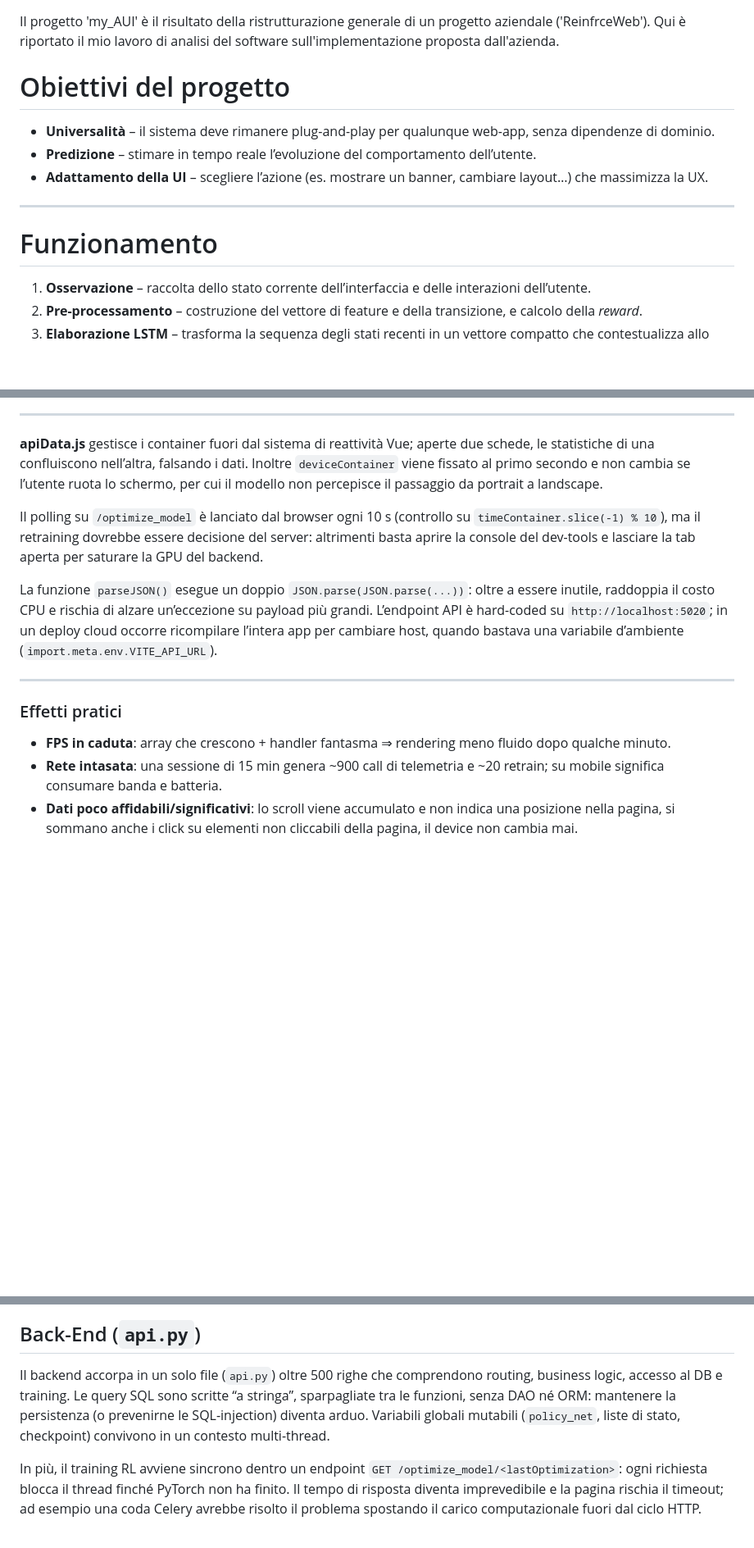
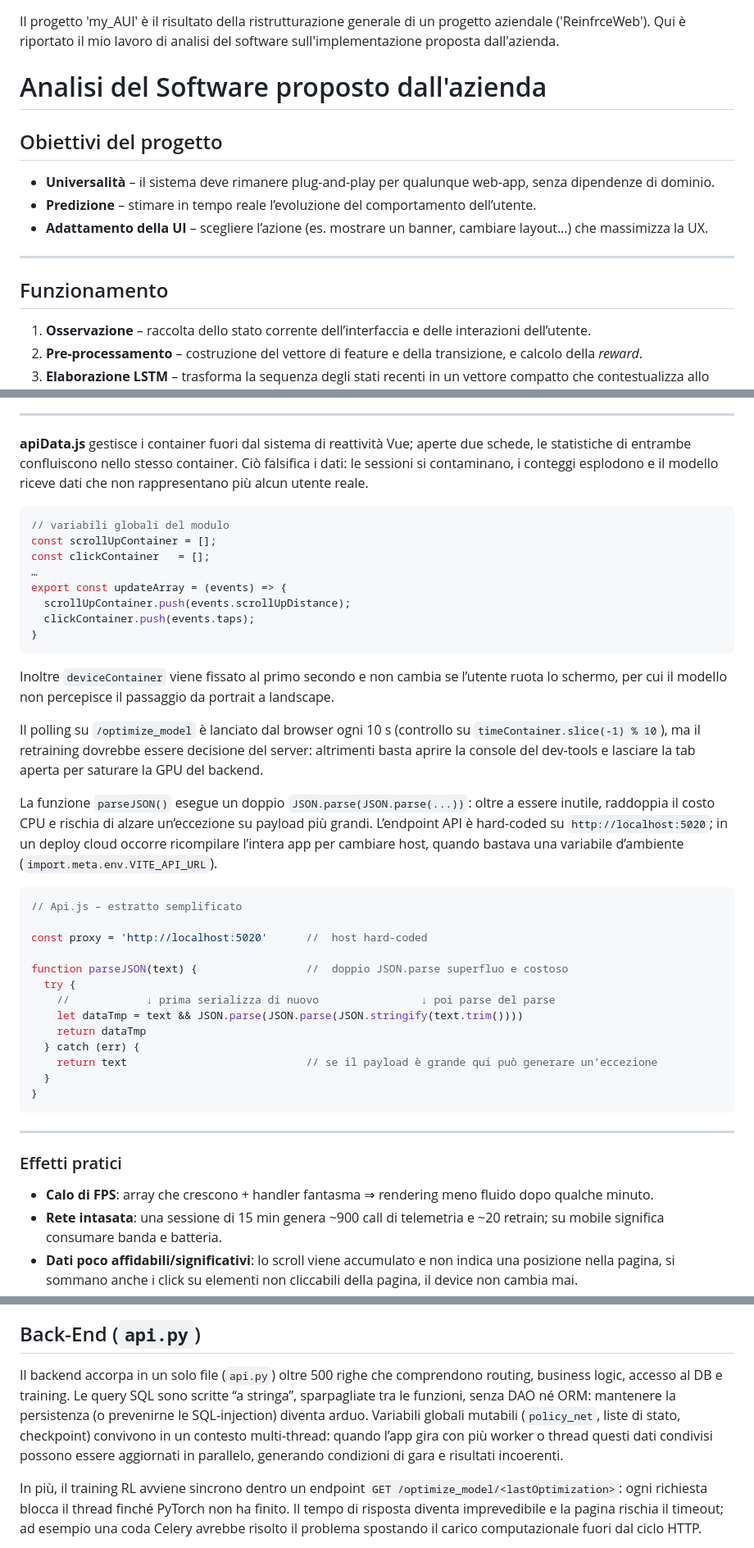
Before and after one commit to andreaduca/my_AUI, a Markdown page: README.md, 3 parts joined by grey strips. Shown at 82% size. Drawn GitHub-style; blank space fills up the shorter version.

````diff
--- a/README.md
+++ b/README.md
@@ -1,6 +1,8 @@
 Il progetto 'my_AUI' è il risultato della ristrutturazione generale di un progetto aziendale ('ReinfrceWeb'). Qui è riportato il mio lavoro di analisi del software sull'implementazione proposta dall'azienda.
 
-# Obiettivi del progetto
+# Analisi del Software proposto dall'azienda
+
+## Obiettivi del progetto
 
 - **Universalità** – il sistema deve rimanere plug-and-play per qualunque web-app, senza dipendenze di dominio.
 - **Predizione** – stimare in tempo reale l’evoluzione del comportamento dell’utente.
@@ -8,7 +10,7 @@ Il progetto 'my_AUI' è il risultato della ristrutturazione generale di un proge
 
 ---
 
-# Funzionamento
+## Funzionamento
 
 1. **Osservazione** – raccolta dello stato corrente dell’interfaccia e delle interazioni dell’utente.
 2. **Pre-processamento** – costruzione del vettore di feature e della transizione, e calcolo della *reward*.
@@ -72,16 +105,45 @@ Nel markup il banner usa `v-if="true"`, quindi `this.banner` è ignorato, e gli
 ---
 
-**apiData.js** gestisce i container fuori dal sistema di reattività Vue; aperte due schede, le statistiche di una confluiscono nell’altra, falsando i dati. Inoltre `deviceContainer` viene fissato al primo secondo e non cambia se l’utente ruota lo schermo, per cui il modello non percepisce il passaggio da portrait a landscape.
+**apiData.js** gestisce i container fuori dal sistema di reattività Vue; aperte due schede, le statistiche di entrambe confluiscono nello stesso container. Ciò falsifica i dati: le sessioni si contaminano, i conteggi esplodono e il modello riceve dati che non rappresentano più alcun utente reale.
+
+```js
+// variabili globali del modulo
+const scrollUpContainer = [];
+const clickContainer   = [];
+…
+export const updateArray = (events) => {
+  scrollUpContainer.push(events.scrollUpDistance);
+  clickContainer.push(events.taps);
+}
+```
+
+Inoltre `deviceContainer` viene fissato al primo secondo e non cambia se l’utente ruota lo schermo, per cui il modello non percepisce il passaggio da portrait a landscape.
 
 Il polling su `/optimize_model` è lanciato dal browser ogni 10 s (controllo su `timeContainer.slice(-1) % 10`), ma il retraining dovrebbe essere decisione del server: altrimenti basta aprire la console del dev-tools e lasciare la tab aperta per saturare la GPU del backend.
 
 La funzione `parseJSON()` esegue un doppio `JSON.parse(JSON.parse(...))`: oltre a essere inutile, raddoppia il costo CPU e rischia di alzare un’eccezione su payload più grandi. L’endpoint API è hard-coded su `http://localhost:5020`; in un deploy cloud occorre ricompilare l’intera app per cambiare host, quando bastava una variabile d’ambiente (`import.meta.env.VITE_API_URL`).
 
+```js
+// Api.js – estratto semplificato
+
+const proxy = 'http://localhost:5020'      //  host hard-coded
+
+function parseJSON(text) {                 //  doppio JSON.parse superfluo e costoso
+  try {
+    //            ↓ prima serializza di nuovo                ↓ poi parse del parse
+    let dataTmp = text && JSON.parse(JSON.parse(JSON.stringify(text.trim())))
+    return dataTmp
+  } catch (err) {
+    return text                            // se il payload è grande qui può generare un’eccezione
+  }
+}
+```
+
 ---
 
 ### Effetti pratici
 
-* **FPS in caduta**: array che crescono + handler fantasma ⇒ rendering meno fluido dopo qualche minuto.
+* **Calo di FPS**: array che crescono + handler fantasma ⇒ rendering meno fluido dopo qualche minuto.
 * **Rete intasata**: una sessione di 15 min genera ~900 call di telemetria e ~20 retrain; su mobile significa consumare banda e batteria.
 * **Dati poco affidabili/significativi**: lo scroll viene accumulato e non indica una posizione nella pagina, si sommano anche i click su elementi non cliccabili della pagina, il device non cambia mai.
 
@@ -99,7 +161,7 @@ Di fatto, la “demo” trascina con sé l’intero SDK: senza clonare HomeView.
 
 ## Back-End (`api.py`)
 
-Il backend accorpa in un solo file (`api.py`) oltre 500 righe che comprendono routing, business logic, accesso al DB e training. Le query SQL sono scritte “a stringa”, sparpagliate tra le funzioni, senza DAO né ORM: mantenere la persistenza (o prevenirne le SQL-injection) diventa arduo. Variabili globali mutabili (`policy_net`, liste di stato, checkpoint) convivono in un contesto multi-thread.
+Il backend accorpa in un solo file (`api.py`) oltre 500 righe che comprendono routing, business logic, accesso al DB e training. Le query SQL sono scritte “a stringa”, sparpagliate tra le funzioni, senza DAO né ORM: mantenere la persistenza (o prevenirne le SQL-injection) diventa arduo. Variabili globali mutabili (`policy_net`, liste di stato, checkpoint) convivono in un contesto multi-thread: quando l’app gira con più worker o thread questi dati condivisi possono essere aggiornati in parallelo, generando condizioni di gara e risultati incoerenti.
 
 In più, il training RL avviene sincrono dentro un endpoint `GET /optimize_model/<lastOptimization>`: ogni richiesta blocca il thread finché PyTorch non ha finito. Il tempo di risposta diventa imprevedibile e la pagina rischia il timeout; ad esempio una coda Celery avrebbe risolto il problema spostando il carico computazionale fuori dal ciclo HTTP.
 
````
Also changed, not shown: other parts of README.md (+48 -13 lines).
